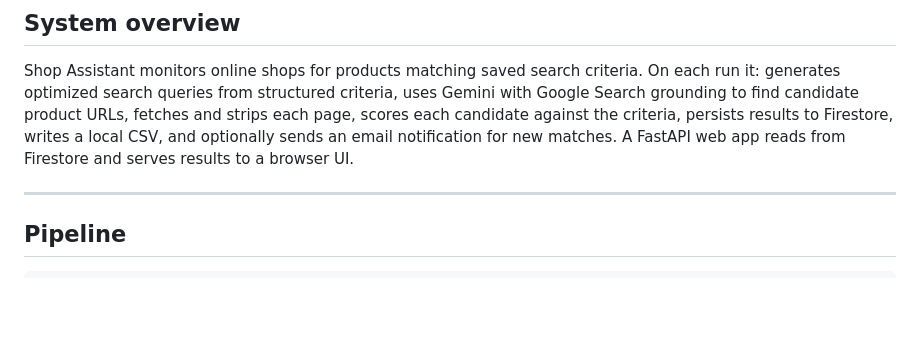
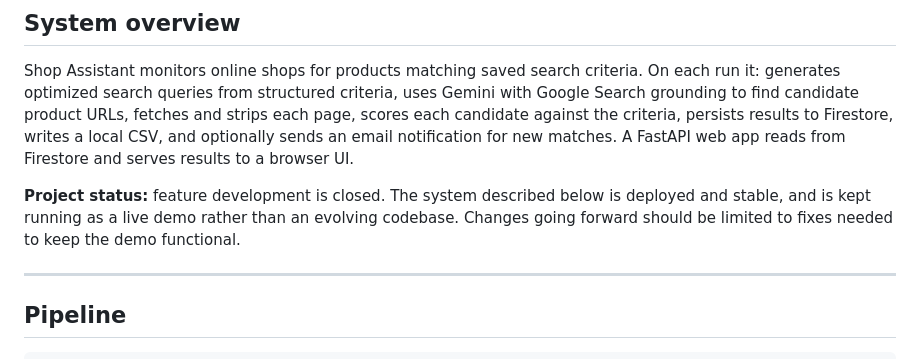
Before and after one commit to katyanotkin/shop_assistant, a Markdown page: ARCHITECTURE.md, the part around the change. GitHub-like rendering; blank space fills up the shorter version.

```diff
--- a/ARCHITECTURE.md
+++ b/ARCHITECTURE.md
@@ -3,6 +3,8 @@
 ## System overview
 
 Shop Assistant monitors online shops for products matching saved search criteria. On each run it: generates optimized search queries from structured criteria, uses Gemini with Google Search grounding to find candidate product URLs, fetches and strips each page, scores each candidate against the criteria, persists results to Firestore, writes a local CSV, and optionally sends an email notification for new matches. A FastAPI web app reads from Firestore and serves results to a browser UI.
+
+**Project status:** feature development is closed. The system described below is deployed and stable, and is kept running as a live demo rather than an evolving codebase. Changes going forward should be limited to fixes needed to keep the demo functional.
 
 ---
 
```
Also changed, not shown: PRODUCT.md (+6 -0 lines), README.md (+2 -0 lines).
